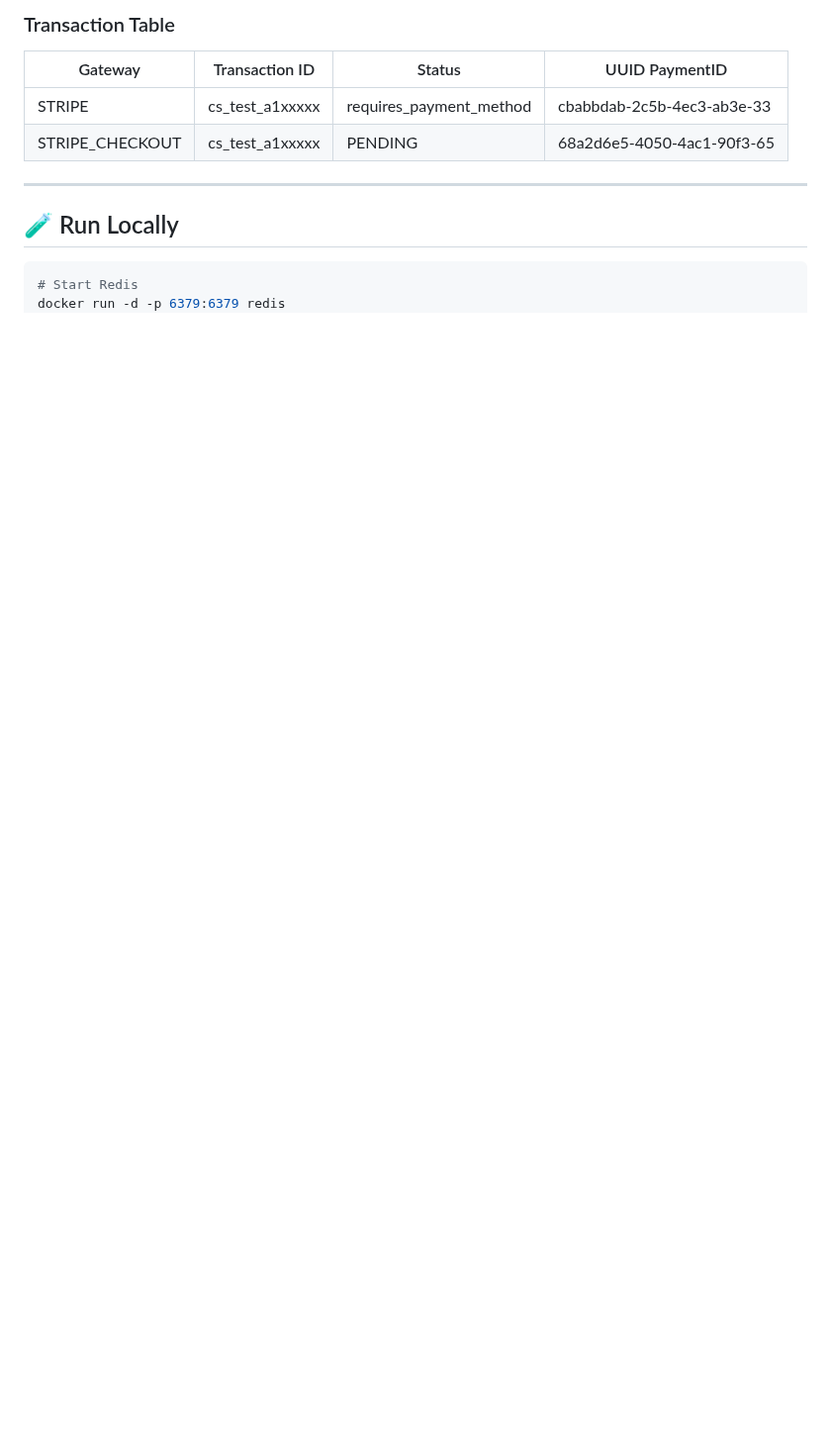
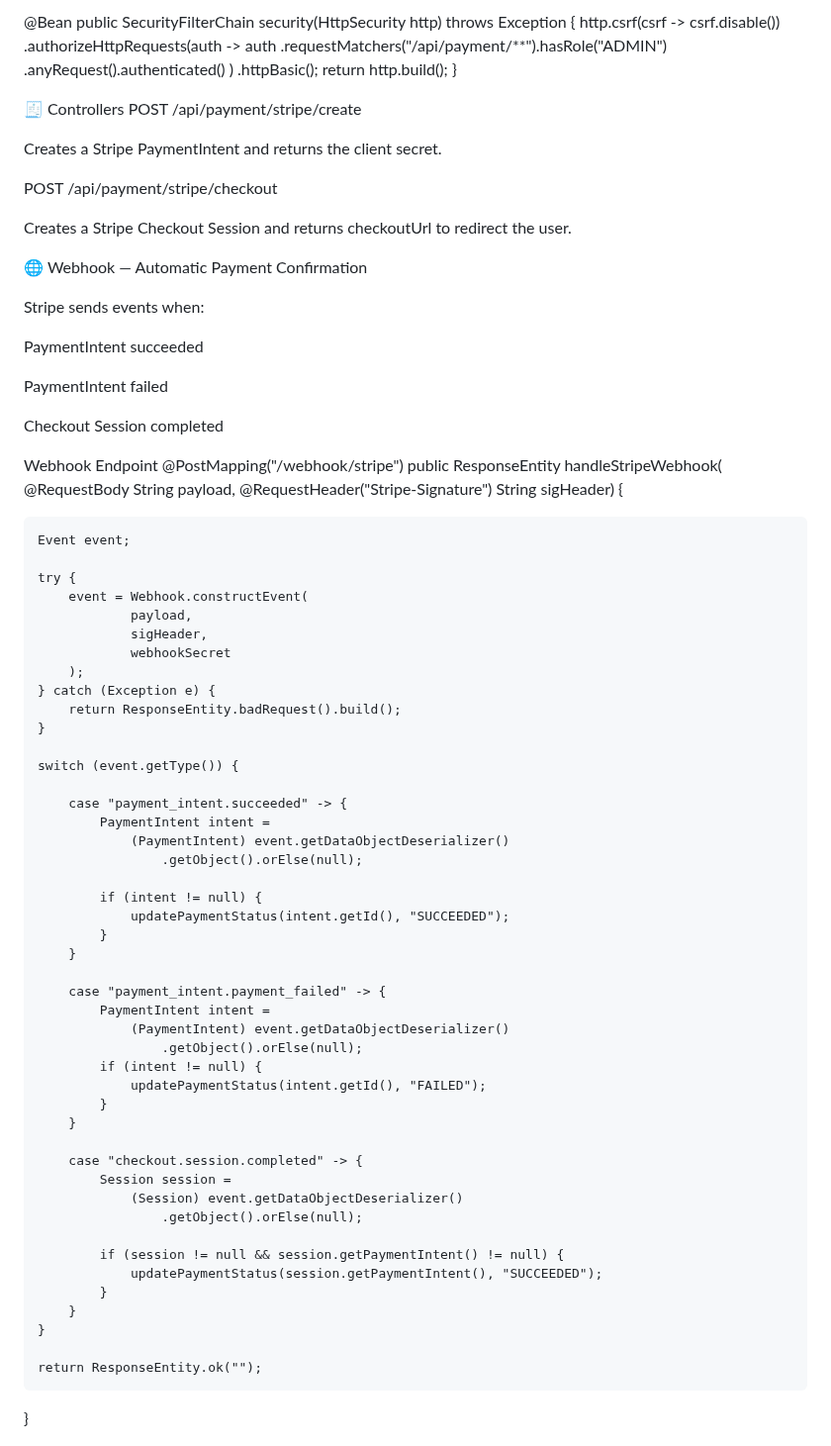
Before and after one commit to bharathdayal/SpringBoot-Payment-Stripe, a Markdown page: README.md, the part around one of its changes. Shown at 99% size. GitHub-like rendering; blank space fills up the shorter version.

Commit message:
Revise README for Stripe Payments integration
Updated README to reflect changes in project scope and features, including Stripe Payments integration and architecture details.

````diff
--- a/README.md
+++ b/README.md
@@ -138,14 +212,84 @@ This ensures duplicate payments are not processed.
 
-### Transaction Table
+@Bean
+public SecurityFilterChain security(HttpSecurity http) throws Exception {
+    http.csrf(csrf -> csrf.disable())
+        .authorizeHttpRequests(auth -> auth
+            .requestMatchers("/api/payment/**").hasRole("ADMIN")
+            .anyRequest().authenticated()
+        )
+        .httpBasic();
+    return http.build();
+}
 
-| Gateway         | Transaction ID         | Status                     | UUID                                PaymentID  |
-|-----------------|-----------------------|---------                    |-----------------------------        |
-| STRIPE          | cs_test_a1xxxxx       | requires_payment_method     | cbabbdab-2c5b-4ec3-ab3e-33         |1
-| STRIPE_CHECKOUT | cs_test_a1xxxxx       | PENDING                     | 68a2d6e5-4050-4ac1-90f3-65          |2
+🧾 Controllers
+POST /api/payment/stripe/create
 
----
+Creates a Stripe PaymentIntent and returns the client secret.
 
-## 🧪 Run Locally
+POST /api/payment/stripe/checkout
 
-```sh
-# Start Redis
+Creates a Stripe Checkout Session and returns checkoutUrl to redirect the user.
+
+🌐 Webhook — Automatic Payment Confirmation
+
+Stripe sends events when:
+
+PaymentIntent succeeded
+
+PaymentIntent failed
+
+Checkout Session completed
+
+Webhook Endpoint
+@PostMapping("/webhook/stripe")
+public ResponseEntity<String> handleStripeWebhook(
+        @RequestBody String payload,
+        @RequestHeader("Stripe-Signature") String sigHeader) {
+
+    Event event;
+
+    try {
+        event = Webhook.constructEvent(
+                payload,
+                sigHeader,
+                webhookSecret
+        );
+    } catch (Exception e) {
+        return ResponseEntity.badRequest().build();
+    }
+
+    switch (event.getType()) {
+
+        case "payment_intent.succeeded" -> {
+            PaymentIntent intent =
+                (PaymentIntent) event.getDataObjectDeserializer()
+                    .getObject().orElse(null);
+
+            if (intent != null) {
+                updatePaymentStatus(intent.getId(), "SUCCEEDED");
+            }
+        }
+
+        case "payment_intent.payment_failed" -> {
+            PaymentIntent intent =
+                (PaymentIntent) event.getDataObjectDeserializer()
+                    .getObject().orElse(null);
+            if (intent != null) {
+                updatePaymentStatus(intent.getId(), "FAILED");
+            }
+        }
+
+        case "checkout.session.completed" -> {
+            Session session =
+                (Session) event.getDataObjectDeserializer()
+                    .getObject().orElse(null);
+
+            if (session != null && session.getPaymentIntent() != null) {
+                updatePaymentStatus(session.getPaymentIntent(), "SUCCEEDED");
+            }
+        }
+    }
+
+    return ResponseEntity.ok("");
+}
+
````
Also changed, not shown: other parts of README.md (+222 -97 lines).
